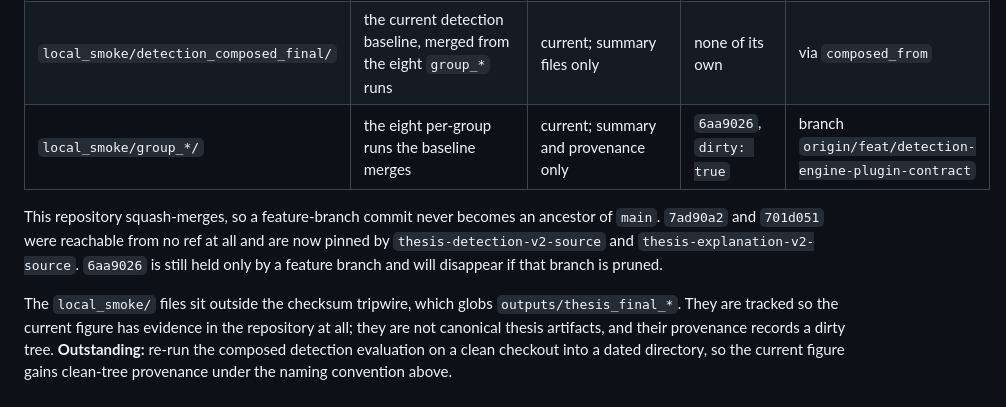
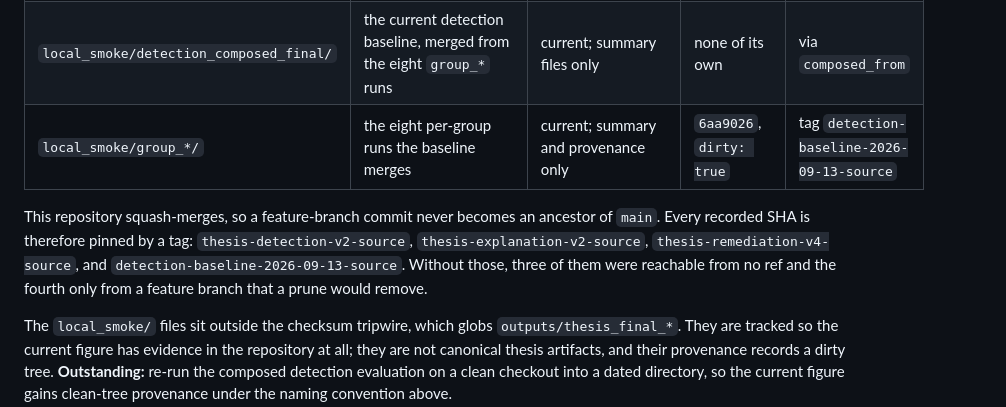
Before and after one commit to daniel-volpin/codegraph-rego, a Markdown page: outputs/README.md, the part around the change. Rendered like a GitHub page.

Commit message:
docs(outputs): pin the current baseline commit and record its tag
6aa9026, the SHA recorded by the eight group runs, was reachable only from
origin/feat/detection-engine-plugin-contract. Tagged
detection-baseline-2026-09-13-source so it survives a branch prune. Every
recorded provenance SHA is now held by a tag.

```diff
--- a/outputs/README.md
+++ b/outputs/README.md
@@ -20,9 +20,9 @@ The existing `thesis_final_*` and `_vN` directories keep their names. They are p
 | `thesis_final_remediation_v3/` | verified-success rate and confidence calibration | superseded by v4 | `7ad90a2` | tag `thesis-detection-v2-source` |
 | `thesis_final_remediation_v4/` | verified-success rate and confidence calibration | canonical | `80d0084` | tag `thesis-remediation-v4-source` |
 | `local_smoke/detection_composed_final/` | the current detection baseline, merged from the eight `group_*` runs | current; summary files only | none of its own | via `composed_from` |
-| `local_smoke/group_*/` | the eight per-group runs the baseline merges | current; summary and provenance only | `6aa9026`, `dirty: true` | branch `origin/feat/detection-engine-plugin-contract` |
+| `local_smoke/group_*/` | the eight per-group runs the baseline merges | current; summary and provenance only | `6aa9026`, `dirty: true` | tag `detection-baseline-2026-09-13-source` |
 
-This repository squash-merges, so a feature-branch commit never becomes an ancestor of `main`. `7ad90a2` and `701d051` were reachable from no ref at all and are now pinned by `thesis-detection-v2-source` and `thesis-explanation-v2-source`. `6aa9026` is still held only by a feature branch and will disappear if that branch is pruned.
+This repository squash-merges, so a feature-branch commit never becomes an ancestor of `main`. Every recorded SHA is therefore pinned by a tag: `thesis-detection-v2-source`, `thesis-explanation-v2-source`, `thesis-remediation-v4-source`, and `detection-baseline-2026-09-13-source`. Without those, three of them were reachable from no ref and the fourth only from a feature branch that a prune would remove.
 
 The `local_smoke/` files sit outside the checksum tripwire, which globs `outputs/thesis_final_*`. They are tracked so the current figure has evidence in the repository at all; they are not canonical thesis artifacts, and their provenance records a dirty tree. **Outstanding:** re-run the composed detection evaluation on a clean checkout into a dated directory, so the current figure gains clean-tree provenance under the naming convention above.
 
```
